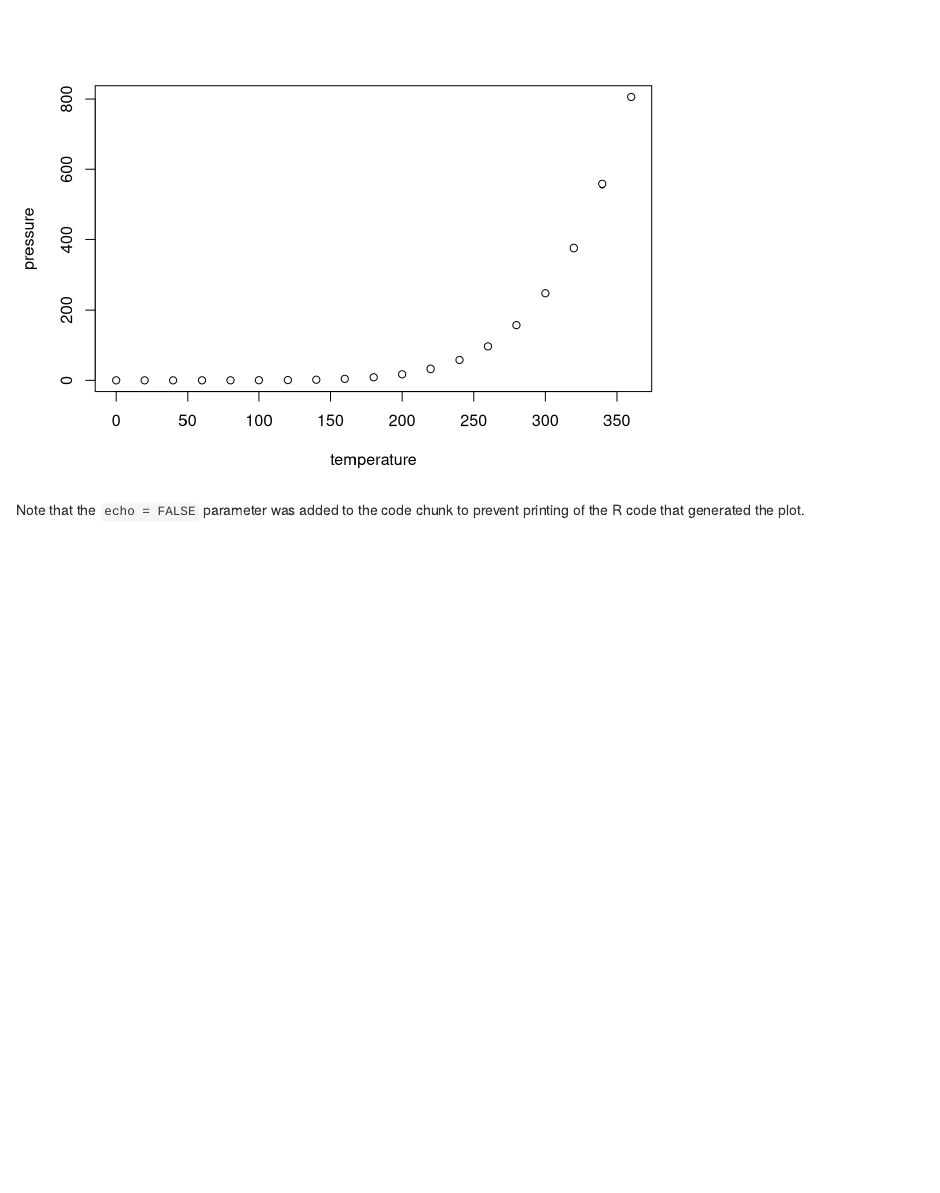
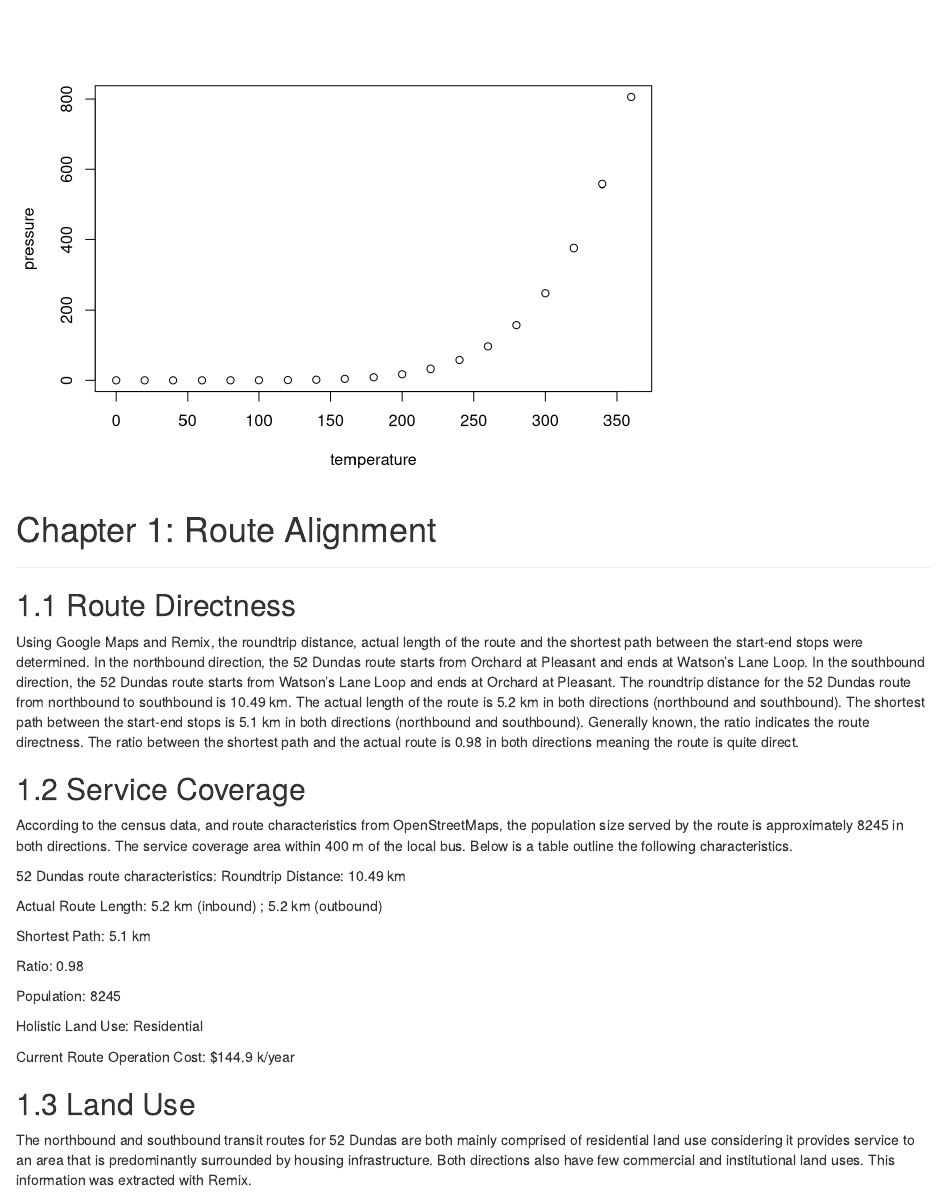
Before and after one commit to EarlGrey512/final-project-route-analysis, an R Markdown document (chapter1/Route_Alignment.Rmd): the page in a window 1100 px wide, from 570 px down. Rendered offline with R 4.5, knitr and Pandoc, with nearby package versions.

Commit message:
added information to rmd file

````diff
--- a/chapter1/Route_Alignment.Rmd
+++ b/chapter1/Route_Alignment.Rmd
@@ -27,4 +27,29 @@ You can also embed plots, for example:
 plot(pressure)
 ```
 
-Note that the `echo = FALSE` parameter was added to the code chunk to prevent printing of the R code that generated the plot.
+# Chapter 1: Route Alignment
+___
+
+## 1.1 Route Directness
+Using Google Maps and Remix, the roundtrip distance, actual length of the route and the shortest path between the start-end stops were determined. In the northbound direction, the 52 Dundas route starts from Orchard at Pleasant and ends at Watson’s Lane Loop. In the southbound direction, the 52 Dundas route starts from Watson's Lane Loop and ends at Orchard at Pleasant. The roundtrip distance for the 52 Dundas route from northbound to southbound is 10.49 km. The actual length of the route is 5.2 km in both directions (northbound and southbound). The shortest path between the start-end stops is 5.1 km in both directions (northbound and southbound). Generally known, the ratio indicates the route directness. The ratio between the shortest path and the actual route is 0.98 in both directions meaning the route is quite direct.
+
+## 1.2 Service Coverage
+
+According to the census data, and route characteristics from OpenStreetMaps, the population size served by the route is approximately 8245 in both directions. The service coverage area within 400 m of the local bus. Below is a table outline the following characteristics.
+
+52 Dundas route characteristics: Roundtrip Distance: 10.49 km
+
+Actual Route Length: 5.2 km (inbound) ; 5.2 km (outbound)
+
+Shortest Path: 5.1 km
+
+Ratio: 0.98
+
+Population: 8245
+
+Holistic Land Use: Residential
+
+Current Route Operation Cost: $144.9 k/year
+
+## 1.3 Land Use
+The northbound and southbound transit routes for 52 Dundas are both mainly comprised of residential land use considering it provides service to an area that is predominantly surrounded by housing infrastructure. Both directions also have few commercial and institutional land uses. This information was extracted with Remix.
````
Also changed, not shown: chapter1/Route_Alignment.html (added).
